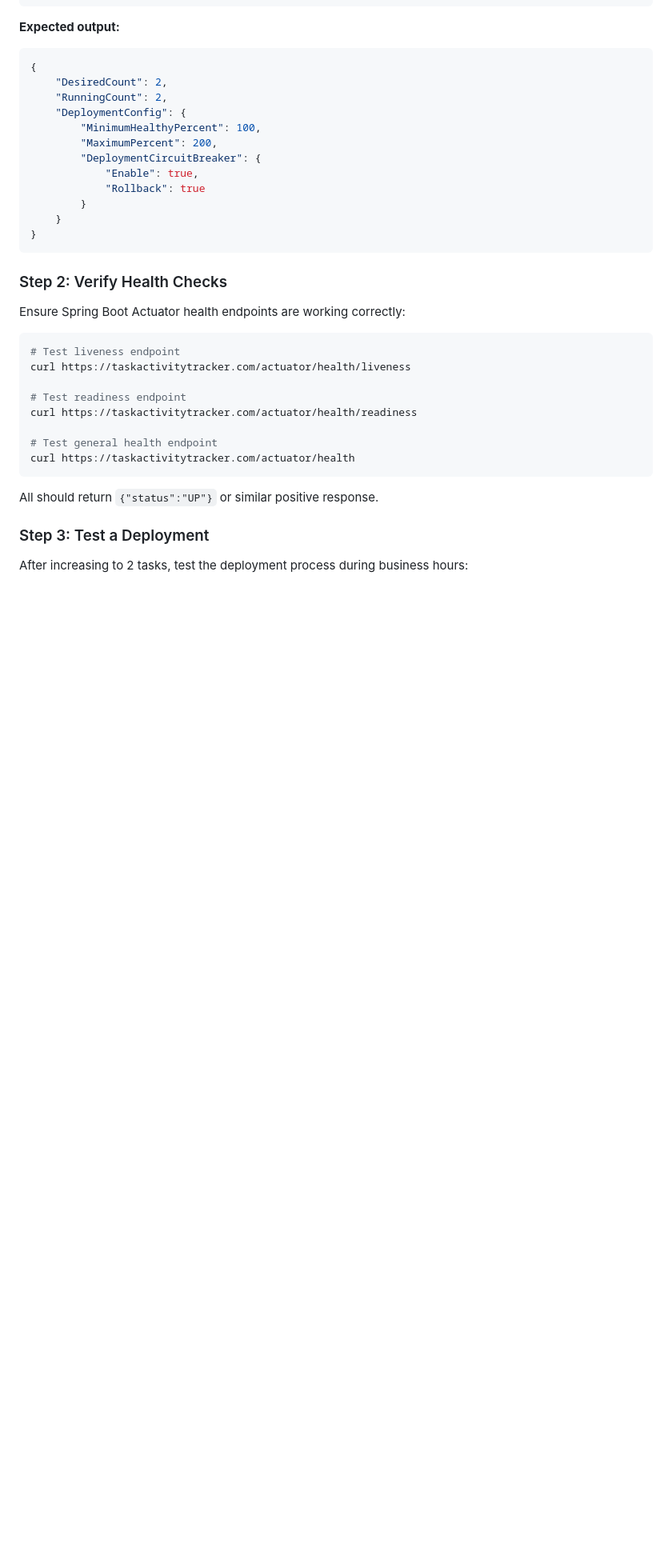
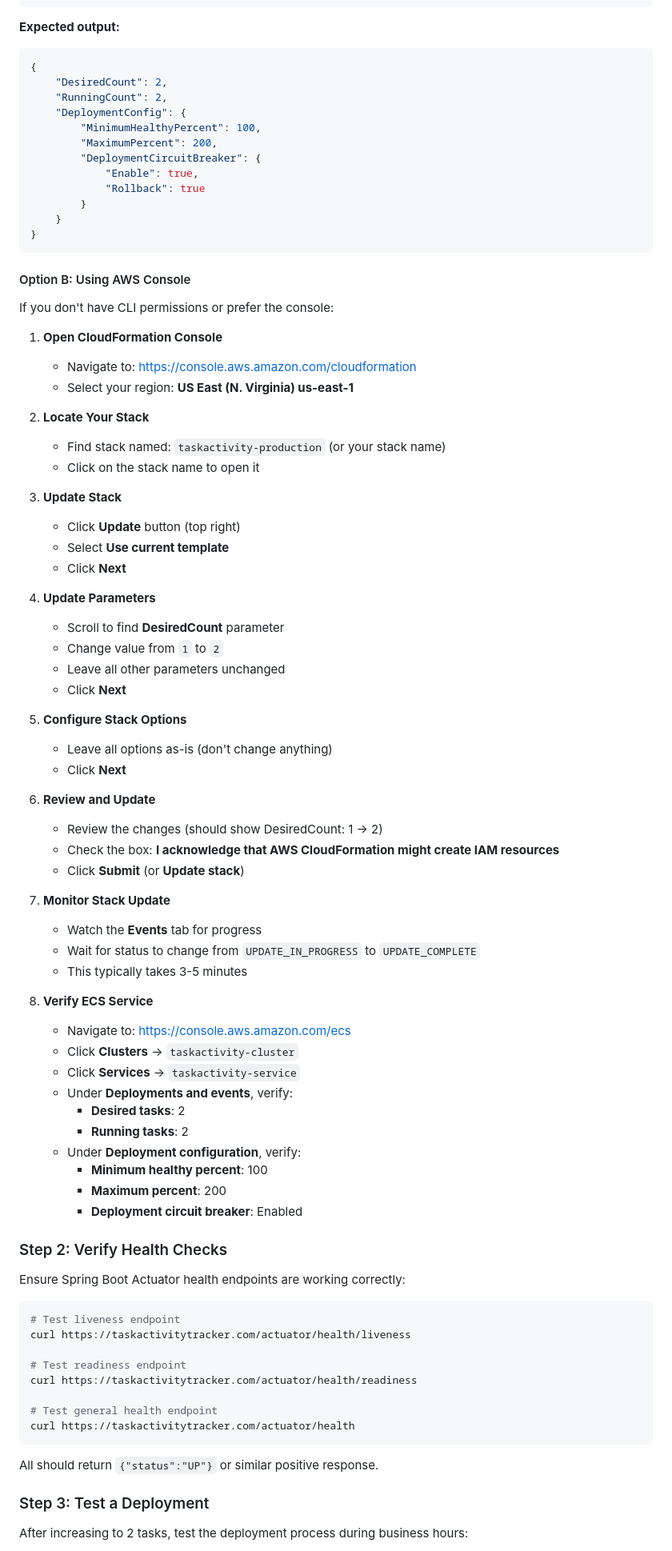
Before and after one commit to ammonsd/ActivityTracking, a Markdown page: docs/Zero_Downtime_Deployment_Guide.md, the part around one of its changes. Shown at 80% size. Drawn GitHub-style; blank space fills up the shorter version.

Commit message:
Enhance Zero-Downtime Deployment Guide with AWS Console instructions and IAM permissions

````diff
--- a/docs/Zero_Downtime_Deployment_Guide.md
+++ b/docs/Zero_Downtime_Deployment_Guide.md
@@ -114,6 +118,55 @@ aws ecs describe-services `
     }
 }
 ```
+
+#### Option B: Using AWS Console
+
+If you don't have CLI permissions or prefer the console:
+
+1. **Open CloudFormation Console**
+   - Navigate to: https://console.aws.amazon.com/cloudformation
+   - Select your region: **US East (N. Virginia) us-east-1**
+
+2. **Locate Your Stack**
+   - Find stack named: `taskactivity-production` (or your stack name)
+   - Click on the stack name to open it
+
+3. **Update Stack**
+   - Click **Update** button (top right)
+   - Select **Use current template**
+   - Click **Next**
+
+4. **Update Parameters**
+   - Scroll to find **DesiredCount** parameter
+   - Change value from `1` to `2`
+   - Leave all other parameters unchanged
+   - Click **Next**
+
+5. **Configure Stack Options**
+   - Leave all options as-is (don't change anything)
+   - Click **Next**
+
+6. **Review and Update**
+   - Review the changes (should show DesiredCount: 1 → 2)
+   - Check the box: **I acknowledge that AWS CloudFormation might create IAM resources**
+   - Click **Submit** (or **Update stack**)
+
+7. **Monitor Stack Update**
+   - Watch the **Events** tab for progress
+   - Wait for status to change from `UPDATE_IN_PROGRESS` to `UPDATE_COMPLETE`
+   - This typically takes 3-5 minutes
+
+8. **Verify ECS Service**
+   - Navigate to: https://console.aws.amazon.com/ecs
+   - Click **Clusters** → `taskactivity-cluster`
+   - Click **Services** → `taskactivity-service`
+   - Under **Deployments and events**, verify:
+     - **Desired tasks**: 2
+     - **Running tasks**: 2
+   - Under **Deployment configuration**, verify:
+     - **Minimum healthy percent**: 100
+     - **Maximum percent**: 200
+     - **Deployment circuit breaker**: Enabled
 
 ### Step 2: Verify Health Checks
 
````
Also changed, not shown: other parts of docs/Zero_Downtime_Deployment_Guide.md (+132 -0 lines).
